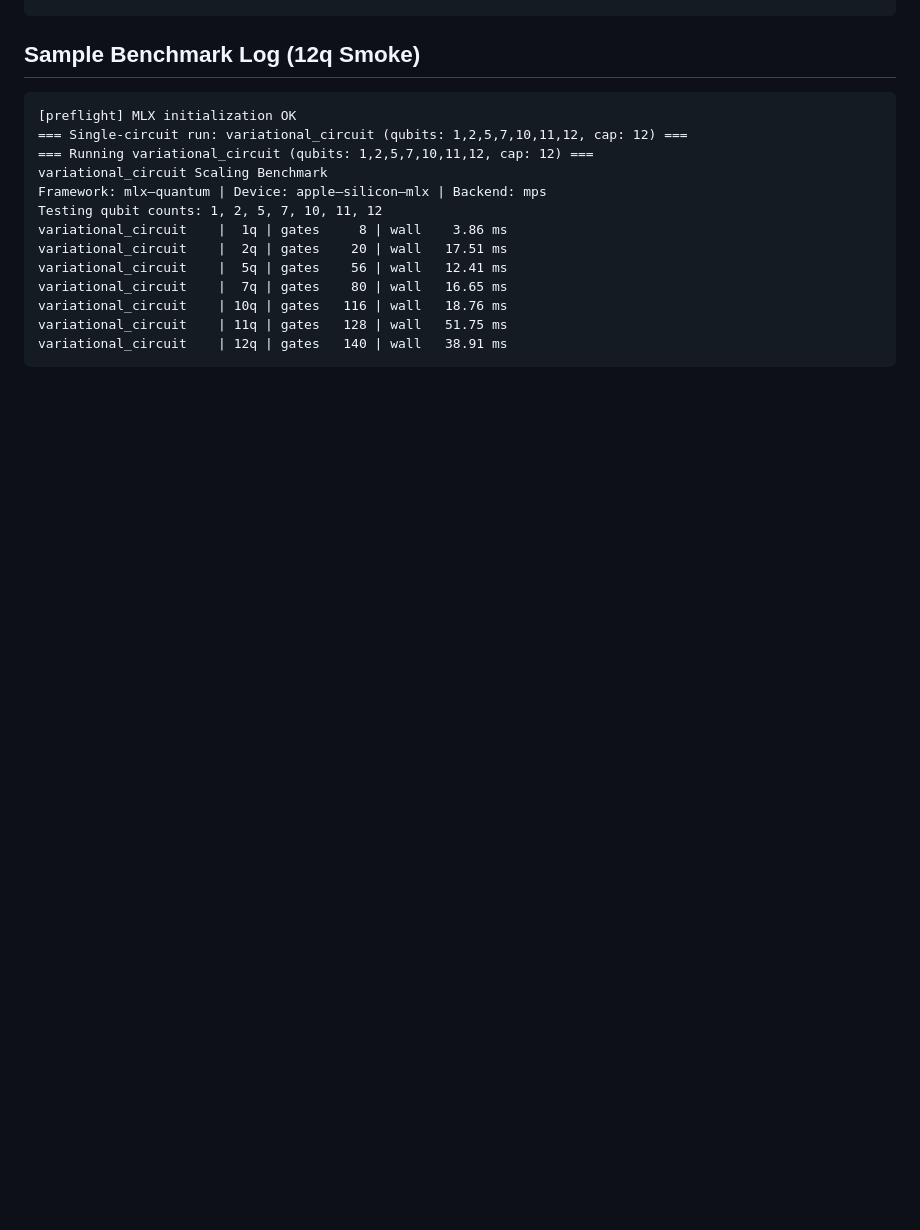
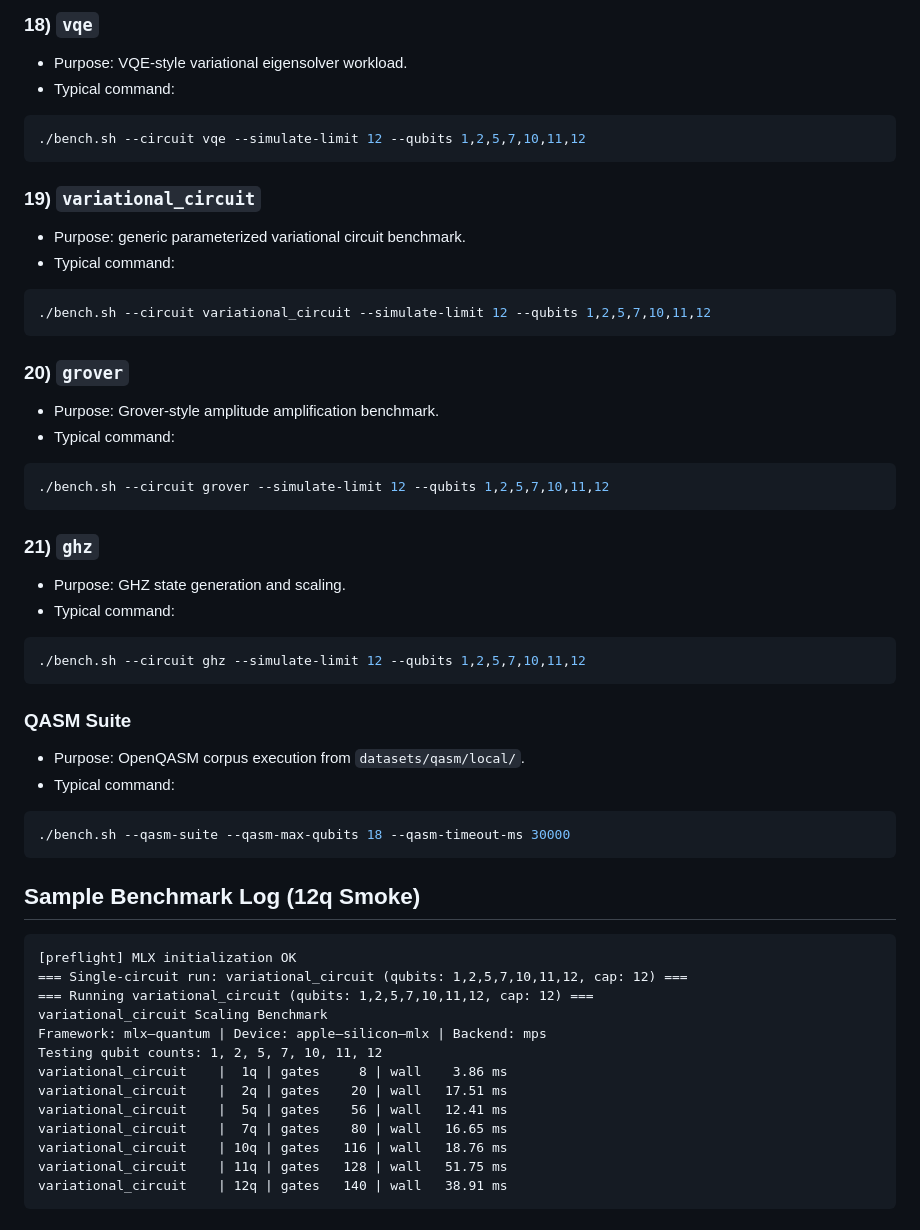
Before and after one commit to BoltzmannEntropy/osxQ, a Markdown page: README.md, the part around one of its changes. Drawn GitHub-style; blank space fills up the shorter version.

````diff
--- a/README.md
+++ b/README.md
@@ -112,3 +241,38 @@ PYTHON_BIN=/Users/sol/.pyenv/shims/python3 ./bench.sh --circuit variational_circ
+### 18) `vqe`
+- Purpose: VQE-style variational eigensolver workload.
+- Typical command:
+```bash
+./bench.sh --circuit vqe --simulate-limit 12 --qubits 1,2,5,7,10,11,12
+```
+
+### 19) `variational_circuit`
+- Purpose: generic parameterized variational circuit benchmark.
+- Typical command:
+```bash
+./bench.sh --circuit variational_circuit --simulate-limit 12 --qubits 1,2,5,7,10,11,12
+```
+
+### 20) `grover`
+- Purpose: Grover-style amplitude amplification benchmark.
+- Typical command:
+```bash
+./bench.sh --circuit grover --simulate-limit 12 --qubits 1,2,5,7,10,11,12
+```
+
+### 21) `ghz`
+- Purpose: GHZ state generation and scaling.
+- Typical command:
+```bash
+./bench.sh --circuit ghz --simulate-limit 12 --qubits 1,2,5,7,10,11,12
+```
+
+### QASM Suite
+- Purpose: OpenQASM corpus execution from `datasets/qasm/local/`.
+- Typical command:
+```bash
+./bench.sh --qasm-suite --qasm-max-qubits 18 --qasm-timeout-ms 30000
+```
+
 ## Sample Benchmark Log (12q Smoke)
 
 ```text
````
Also changed, not shown: other parts of README.md (+153 -0 lines).
